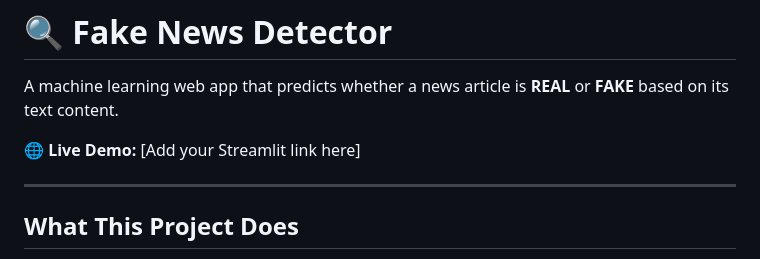
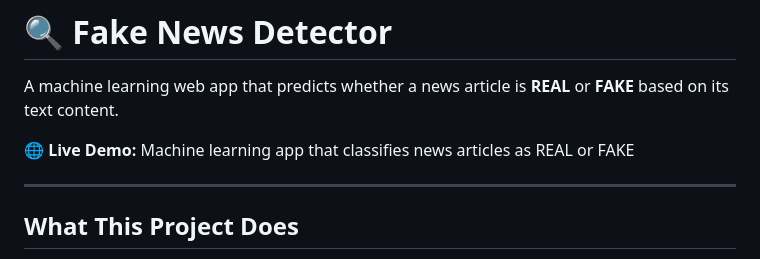
Before and after one commit to shaswatmishra346-web/fake-news-detector, a Markdown page: README.md, the part around the change. GitHub-like rendering.

```diff
--- a/README.md
+++ b/README.md
@@ -2,7 +2,7 @@
 
 A machine learning web app that predicts whether a news article is **REAL** or **FAKE** based on its text content.
 
-**🌐 Live Demo:** [Add your Streamlit link here]
+**🌐 Live Demo:** Machine learning app that classifies news articles as REAL or FAKE
 
 ---
 
```
